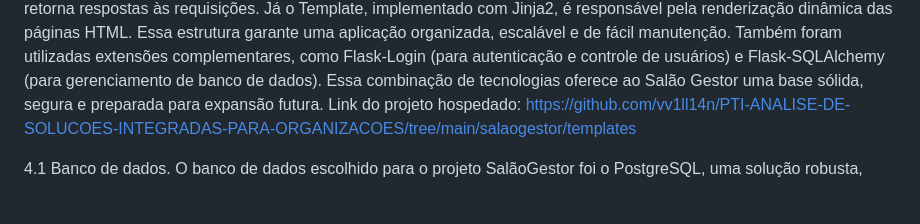
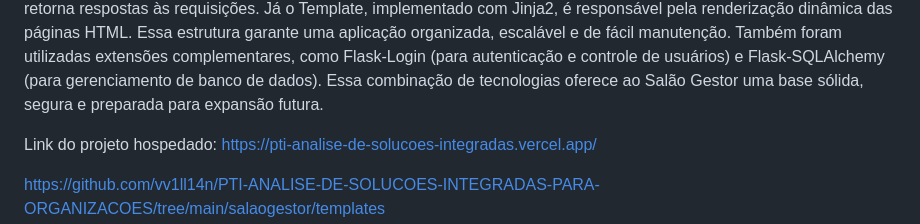
Before and after one commit to vv1ll14n/PTI-ANALISE-DE-SOLUCOES-INTEGRADAS-PARA-ORGANIZACOES, a Markdown page: README.md, the part around one of its changes. GitHub-like rendering; blank space fills up the shorter version.

```diff
--- a/README.md
+++ b/README.md
@@ -376,5 +379,8 @@ A escolha do Python se deve à sua clareza sintática, produtividade e ampla dis
 O Flask foi adotado como framework principal do backend por sua flexibilidade e simplicidade. Ele fornece os recursos essenciais para criação de rotas, tratamento de requisições HTTP, controle de sessões e integração com o banco de dados, sem impor estruturas rígidas de desenvolvimento.
 A arquitetura do sistema segue o padrão Model–View–Template (MVT), que separa a aplicação em três camadas principais. O Model define as entidades e realiza o mapeamento objeto-relacional via SQLAlchemy. A View processa as regras de negócio e retorna respostas às requisições. Já o Template, implementado com Jinja2, é responsável pela renderização dinâmica das páginas HTML. Essa estrutura garante uma aplicação organizada, escalável e de fácil manutenção.
 Também foram utilizadas extensões complementares, como Flask-Login (para autenticação e controle de usuários) e Flask-SQLAlchemy (para gerenciamento de banco de dados). Essa combinação de tecnologias oferece ao Salão Gestor uma base sólida, segura e preparada para expansão futura.
-Link do projeto hospedado:
+
+Link do projeto hospedado: https://pti-analise-de-solucoes-integradas.vercel.app/
+
+
 https://github.com/vv1ll14n/PTI-ANALISE-DE-SOLUCOES-INTEGRADAS-PARA-ORGANIZACOES/tree/main/salaogestor/templates
```
Also changed, not shown: other parts of README.md (+19 -1 lines).
